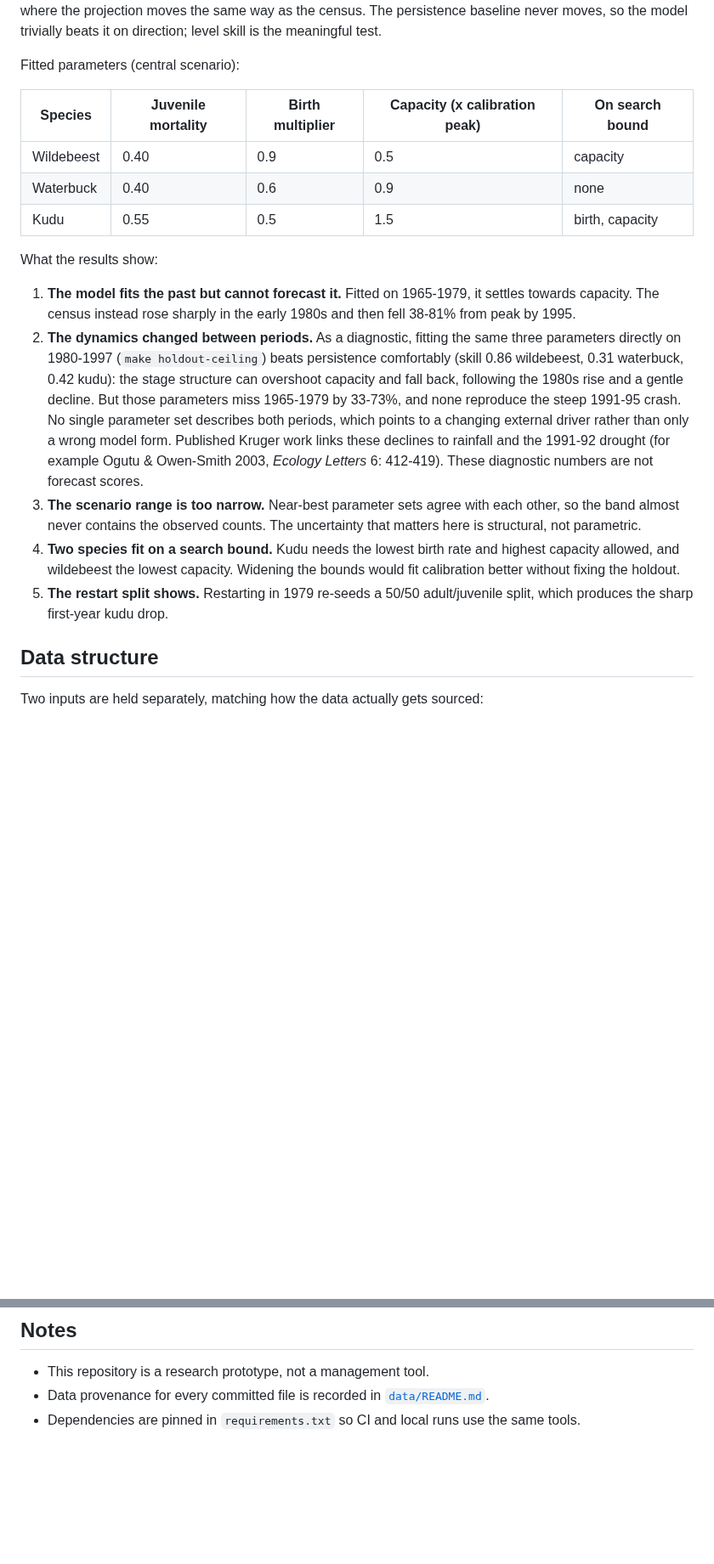
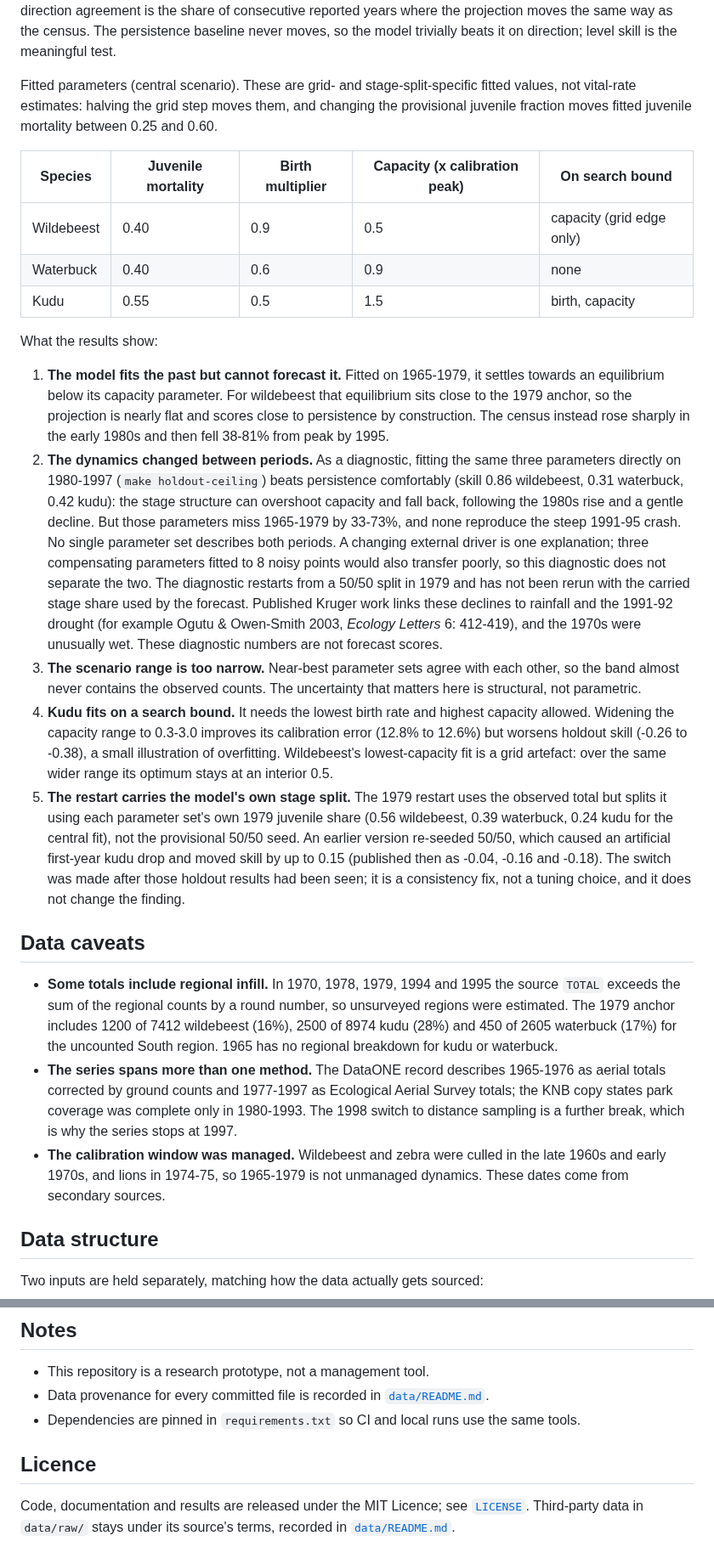
Before and after one commit to benmacp123/population-model, a Markdown page: README.md, 2 parts joined by grey strips. Shown at 85% size. Drawn GitHub-style; blank space fills up the shorter version.

```diff
--- a/README.md
+++ b/README.md
@@ -54,18 +69,24 @@ the projection moves the same way as the census. The persistence baseline
 never moves, so the model trivially beats it on direction; level skill is
 the meaningful test.
 
-Fitted parameters (central scenario):
+Fitted parameters (central scenario). These are grid- and stage-split-specific
+fitted values, not vital-rate estimates: halving the grid step moves them,
+and changing the provisional juvenile fraction moves fitted juvenile
+mortality between 0.25 and 0.60.
 
 | Species | Juvenile mortality | Birth multiplier | Capacity (x calibration peak) | On search bound |
 |---|---|---|---|---|
-| Wildebeest | 0.40 | 0.9 | 0.5 | capacity |
+| Wildebeest | 0.40 | 0.9 | 0.5 | capacity (grid edge only) |
 | Waterbuck | 0.40 | 0.6 | 0.9 | none |
 | Kudu | 0.55 | 0.5 | 1.5 | birth, capacity |
 
 What the results show:
 
 1. **The model fits the past but cannot forecast it.** Fitted on 1965-1979,
-   it settles towards capacity. The census instead rose sharply in the early
+   it settles towards an equilibrium below its capacity parameter. For
+   wildebeest that equilibrium sits close to the 1979 anchor, so the
+   projection is nearly flat and scores close to persistence by
+   construction. The census instead rose sharply in the early
    1980s and then fell 38-81% from peak by 1995.
 2. **The dynamics changed between periods.** As a diagnostic, fitting the
    same three parameters directly on 1980-1997 (`make holdout-ceiling`)
@@ -73,19 +94,49 @@ What the results show:
    0.42 kudu): the stage structure can overshoot capacity and fall back,
    following the 1980s rise and a gentle decline. But those parameters miss
    1965-1979 by 33-73%, and none reproduce the steep 1991-95 crash. No
-   single parameter set describes both periods, which points to a changing
-   external driver rather than only a wrong model form. Published Kruger
+   single parameter set describes both periods. A changing external driver
+   is one explanation; three compensating parameters fitted to 8 noisy points
+   would also transfer poorly, so this diagnostic does not separate the two.
+   The diagnostic restarts from a 50/50 split in 1979 and has not been
+   rerun with the carried stage share used by the forecast. Published Kruger
    work links these declines to rainfall and the 1991-92 drought (for
-   example Ogutu & Owen-Smith 2003, *Ecology Letters* 6: 412-419). These
-   diagnostic numbers are not forecast scores.
+   example Ogutu & Owen-Smith 2003, *Ecology Letters* 6: 412-419), and the
+   1970s were unusually wet. These diagnostic numbers are not forecast
+   scores.
 3. **The scenario range is too narrow.** Near-best parameter sets agree with
    each other, so the band almost never contains the observed counts. The
    uncertainty that matters here is structural, not parametric.
-4. **Two species fit on a search bound.** Kudu needs the lowest birth rate
-   and highest capacity allowed, and wildebeest the lowest capacity. Widening
-   the bounds would fit calibration better without fixing the holdout.
-5. **The restart split shows.** Restarting in 1979 re-seeds a 50/50
-   adult/juvenile split, which produces the sharp first-year kudu drop.
+4. **Kudu fits on a search bound.** It needs the lowest birth rate and
+   highest capacity allowed. Widening the capacity range to 0.3-3.0 improves
+   its calibration error (12.8% to 12.6%) but worsens holdout skill (-0.26 to
+   -0.38), a small illustration of overfitting. Wildebeest's lowest-capacity
+   fit is a grid artefact: over the same wider range its optimum stays at an
+   interior 0.5.
+5. **The restart carries the model's own stage split.** The 1979 restart
+   uses the observed total but splits it using each parameter set's own
+   1979 juvenile share (0.56 wildebeest, 0.39 waterbuck, 0.24 kudu for the
+   central fit), not the provisional 50/50 seed. An earlier version re-seeded
+   50/50, which caused an artificial first-year kudu drop and moved skill by
+   up to 0.15 (published then as -0.04, -0.16 and -0.18). The switch was made
+   after those holdout results had been seen; it is a consistency fix, not a
+   tuning choice, and it does not change the finding.
+
+## Data caveats
+
+- **Some totals include regional infill.** In 1970, 1978, 1979, 1994 and
+  1995 the source `TOTAL` exceeds the sum of the regional counts by a round
+  number, so unsurveyed regions were estimated. The 1979 anchor includes
+  1200 of 7412 wildebeest (16%), 2500 of 8974 kudu (28%) and 450 of 2605
+  waterbuck (17%) for the uncounted South region. 1965 has no regional
+  breakdown for kudu or waterbuck.
+- **The series spans more than one method.** The DataONE record describes
+  1965-1976 as aerial totals corrected by ground counts and 1977-1997 as
+  Ecological Aerial Survey totals; the KNB copy states park coverage was
+  complete only in 1980-1993. The 1998 switch to distance sampling is a
+  further break, which is why the series stops at 1997.
+- **The calibration window was managed.** Wildebeest and zebra were culled
+  in the late 1960s and early 1970s, and lions in 1974-75, so 1965-1979 is
+  not unmanaged dynamics. These dates come from secondary sources.
 
 ## Data structure
 
@@ -225,3 +277,9 @@ iteration should change:
 - This repository is a research prototype, not a management tool.
 - Data provenance for every committed file is recorded in [`data/README.md`](data/README.md).
 - Dependencies are pinned in `requirements.txt` so CI and local runs use the same tools.
+
+## Licence
+
+Code, documentation and results are released under the MIT Licence; see
+[`LICENSE`](LICENSE). Third-party data in `data/raw/` stays under its
+source's terms, recorded in [`data/README.md`](data/README.md).
```
Also changed, not shown: other parts of README.md (+31 -15 lines), data/README.md (+26 -6 lines), results/backtest.png, 8 other files.
